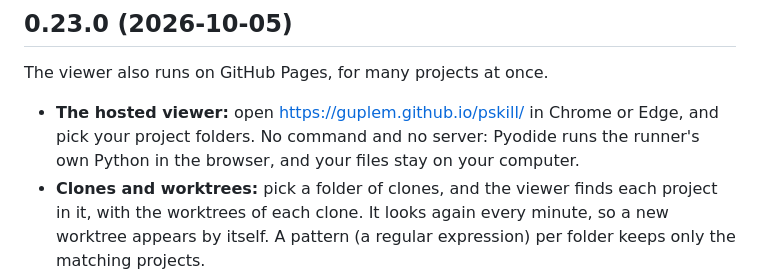
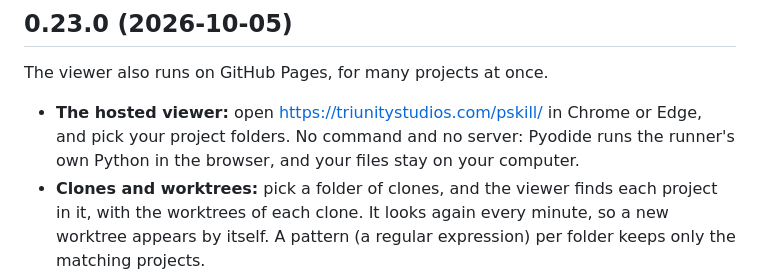
Before and after one commit to guplem/pskill, a Markdown page: CHANGELOG.md, the part around the change. GitHub-like rendering.

```diff
--- a/CHANGELOG.md
+++ b/CHANGELOG.md
@@ -4,7 +4,7 @@
 
 The viewer also runs on GitHub Pages, for many projects at once.
 
-- **The hosted viewer:** open https://guplem.github.io/pskill/ in Chrome or Edge, and pick your project folders. No command and no server: Pyodide runs the runner's own Python in the browser, and your files stay on your computer.
+- **The hosted viewer:** open https://triunitystudios.com/pskill/ in Chrome or Edge, and pick your project folders. No command and no server: Pyodide runs the runner's own Python in the browser, and your files stay on your computer.
 - **Clones and worktrees:** pick a folder of clones, and the viewer finds each project in it, with the worktrees of each clone. It looks again every minute, so a new worktree appears by itself. A pattern (a regular expression) per folder keeps only the matching projects.
 - **Where each run happened:** each run card names its project folder, its kind (clone or worktree), and its branch. A folder filter shows the runs of one project.
 - **Two tabs:** Runs shows the runs of every project. Content shows the skills and the agents of one project, with a picker for the project. (`pskill view` has the same tabs, for its one project.)
```
Also changed, not shown: README.md (+7 -1 lines), SPEC.md (+1 -1 lines).
